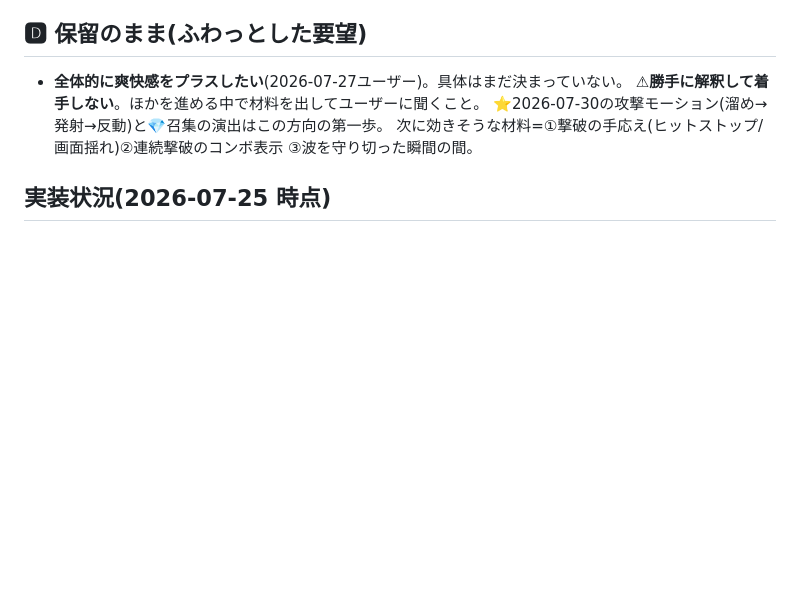
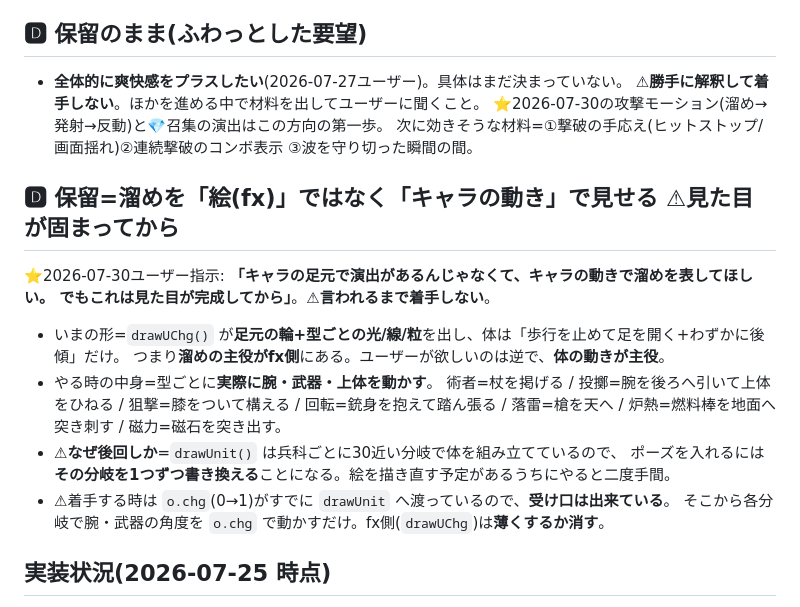
Before and after one commit to lukear185/deadtide, a Markdown page: CLAUDE.md, the part around the change. Drawn GitHub-style; blank space fills up the shorter version.

Commit message:
docs: 保留=溜めをfxではなくキャラの動きで見せる(見た目が固まってから)
Co-Authored-By: Claude Opus 5 <noreply@anthropic.com>

```diff
--- a/CLAUDE.md
+++ b/CLAUDE.md
@@ -129,6 +129,20 @@ CLAUDE.md に「続きをやるのに毎回は要らないもの」が溜まっ
   ⭐2026-07-30の攻撃モーション(溜め→発射→反動)と💎召集の演出はこの方向の第一歩。
   次に効きそうな材料=①撃破の手応え(ヒットストップ/画面揺れ)②連続撃破のコンボ表示 ③波を守り切った瞬間の間。
 
+
+## 🅳 保留=溜めを「絵(fx)」ではなく「キャラの動き」で見せる ⚠見た目が固まってから
+⭐2026-07-30ユーザー指示: **「キャラの足元で演出があるんじゃなくて、キャラの動きで溜めを表してほしい。
+  でもこれは見た目が完成してから」**。⚠**言われるまで着手しない**。
+- いまの形=`drawUChg()` が**足元の輪+型ごとの光/線/粒**を出し、体は「歩行を止めて足を開く+わずかに後傾」だけ。
+  つまり**溜めの主役がfx側**にある。ユーザーが欲しいのは逆で、**体の動きが主役**。
+- やる時の中身=型ごとに**実際に腕・武器・上体を動かす**。
+  術者=杖を掲げる / 投擲=腕を後ろへ引いて上体をひねる / 狙撃=膝をついて構える /
+  回転=銃身を抱えて踏ん張る / 落雷=槍を天へ / 炉熱=燃料棒を地面へ突き刺す / 磁力=磁石を突き出す。
+- ⚠**なぜ後回しか**=`drawUnit()` は兵科ごとに30近い分岐で体を組み立てているので、
+  ポーズを入れるには**その分岐を1つずつ書き換える**ことになる。絵を描き直す予定があるうちにやると二度手間。
+- ⚠着手する時は `o.chg`(0→1)がすでに `drawUnit` へ渡っているので、**受け口は出来ている**。
+  そこから各分岐で腕・武器の角度を `o.chg` で動かすだけ。fx側(`drawUChg`)は**薄くするか消す**。
+
 ## 実装状況(2026-07-25 時点)
 
 **ゲーム側の機能はひととおり全部入っている。** 実機テストは第23弾ぶんまでOK確認済み(第24弾以降は未確認)。
```
